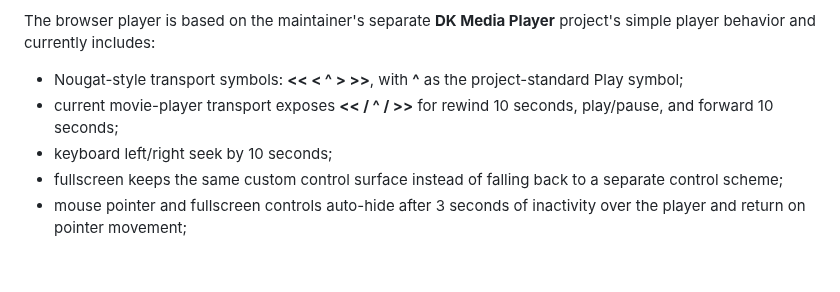
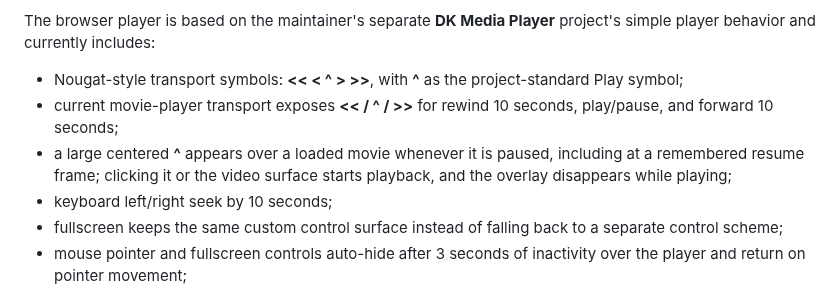
Before and after one commit to dereksparks1982/Hanafi-Islam-Learning-Deck, a Markdown page: README.md, the part around the change. Rendered like a GitHub page; blank space fills up the shorter version.

Commit message:
Document centered movie play indicator

```diff
--- a/README.md
+++ b/README.md
@@ -258,6 +258,7 @@ The browser player is based on the maintainer's separate **DK Media Player** pro
 
 - Nougat-style transport symbols: **<<  <  ^  >  >>**, with **^** as the project-standard Play symbol;
 - current movie-player transport exposes **<< / ^ / >>** for rewind 10 seconds, play/pause, and forward 10 seconds;
+- a large centered **^** appears over a loaded movie whenever it is paused, including at a remembered resume frame; clicking it or the video surface starts playback, and the overlay disappears while playing;
 - keyboard left/right seek by 10 seconds;
 - fullscreen keeps the same custom control surface instead of falling back to a separate control scheme;
 - mouse pointer and fullscreen controls auto-hide after 3 seconds of inactivity over the player and return on pointer movement;
```
